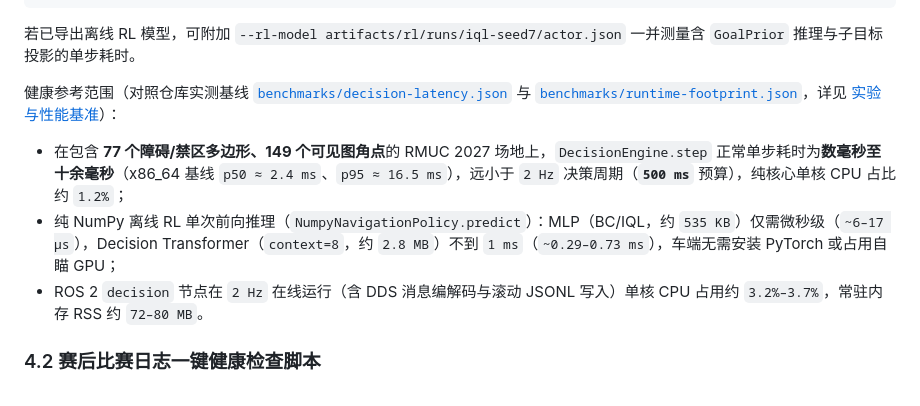
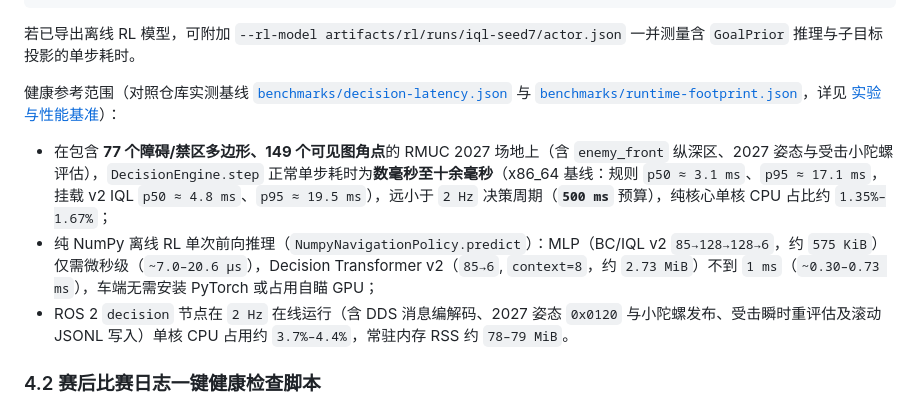
Before and after one commit to yelle233/SentryWeave, a Markdown page: docs/real-robot.md, the part around the change. Rendered like a GitHub page.

```diff
--- a/docs/real-robot.md
+++ b/docs/real-robot.md
@@ -246,9 +246,9 @@ ros2 launch sentry_bringup decision.launch.py \
 若已导出离线 RL 模型，可附加 `--rl-model artifacts/rl/runs/iql-seed7/actor.json` 一并测量含 `GoalPrior` 推理与子目标投影的单步耗时。
 
 健康参考范围（对照仓库实测基线 [`benchmarks/decision-latency.json`](../benchmarks/decision-latency.json) 与 [`benchmarks/runtime-footprint.json`](../benchmarks/runtime-footprint.json)，详见 [实验与性能基准](benchmarks.md)）：
-- 在包含 **77 个障碍/禁区多边形、149 个可见图角点**的 RMUC 2027 场地上，`DecisionEngine.step` 正常单步耗时为**数毫秒至十余毫秒**（x86_64 基线 `p50 ≈ 2.4 ms`、`p95 ≈ 16.5 ms`），远小于 `2 Hz` 决策周期（**`500 ms`** 预算），纯核心单核 CPU 占比约 `1.2%`；
-- 纯 NumPy 离线 RL 单次前向推理（`NumpyNavigationPolicy.predict`）：MLP（BC/IQL，约 `535 KB`）仅需微秒级（`~6–17 μs`），Decision Transformer（`context=8`，约 `2.8 MB`）不到 `1 ms`（`~0.29–0.73 ms`），车端无需安装 PyTorch 或占用自瞄 GPU；
-- ROS 2 `decision` 节点在 `2 Hz` 在线运行（含 DDS 消息编解码与滚动 JSONL 写入）单核 CPU 占用约 `3.2%–3.7%`，常驻内存 RSS 约 `72–80 MB`。
+- 在包含 **77 个障碍/禁区多边形、149 个可见图角点**的 RMUC 2027 场地上（含 `enemy_front` 纵深区、2027 姿态与受击小陀螺评估），`DecisionEngine.step` 正常单步耗时为**数毫秒至十余毫秒**（x86_64 基线：规则 `p50 ≈ 3.1 ms`、`p95 ≈ 17.1 ms`，挂载 v2 IQL `p50 ≈ 4.8 ms`、`p95 ≈ 19.5 ms`），远小于 `2 Hz` 决策周期（**`500 ms`** 预算），纯核心单核 CPU 占比约 `1.35%–1.67%`；
+- 纯 NumPy 离线 RL 单次前向推理（`NumpyNavigationPolicy.predict`）：MLP（BC/IQL v2 `85→128→128→6`，约 `575 KiB`）仅需微秒级（`~7.0–20.6 μs`），Decision Transformer v2（`85→6`, `context=8`，约 `2.73 MiB`）不到 `1 ms`（`~0.30–0.73 ms`），车端无需安装 PyTorch 或占用自瞄 GPU；
+- ROS 2 `decision` 节点在 `2 Hz` 在线运行（含 DDS 消息编解码、2027 姿态 `0x0120` 与小陀螺发布、受击瞬时重评估及滚动 JSONL 写入）单核 CPU 占用约 `3.7%–4.4%`，常驻内存 RSS 约 `78–79 MiB`。
 
 ### 4.2 赛后比赛日志一键健康检查脚本
 
```
Also changed, not shown: README.md (+6 -6 lines), docs/benchmarks.md (+8 -7 lines), docs/assets/performance.png, 3 other files.
